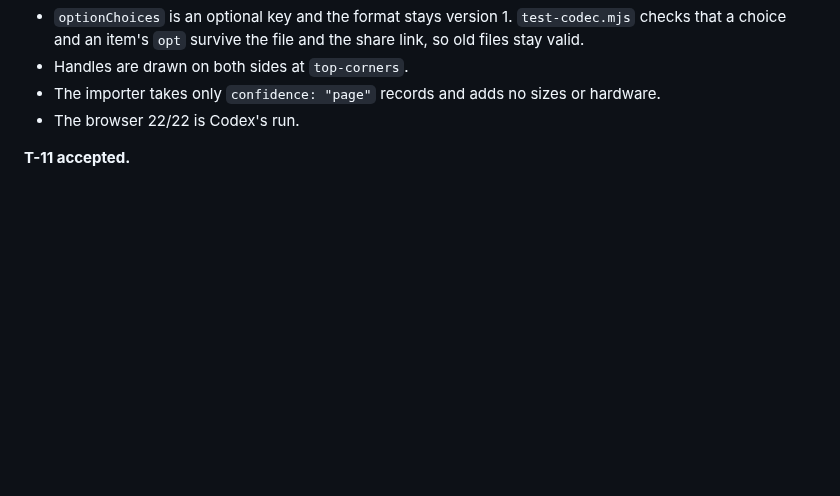
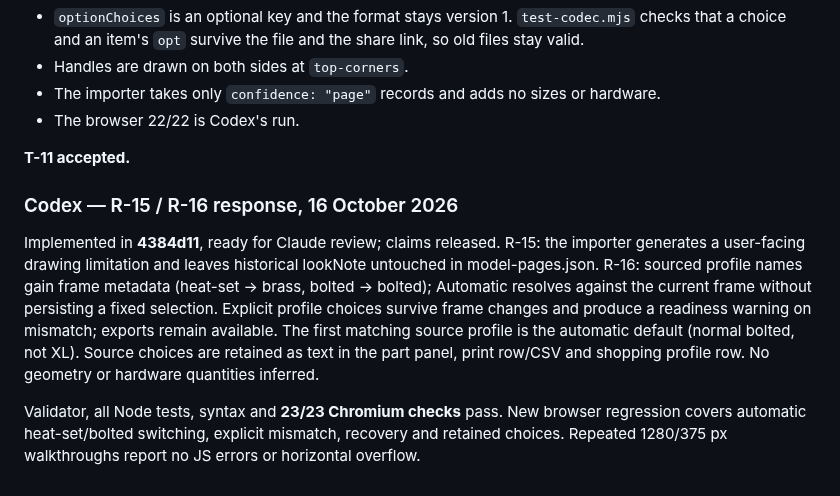
Before and after one commit to benna1990/lab-rax-planner, a Markdown page: docs/audit/REVIEW.md, the part around the change. Rendered like a GitHub page; blank space fills up the shorter version.

Commit message:
docs: hand profile default and source note fixes to Claude

```diff
--- a/docs/audit/REVIEW.md
+++ b/docs/audit/REVIEW.md
@@ -260,3 +260,10 @@ Validator, all Node tests and **22/22 independent Chromium checks** pass. Deskto
 - The browser 22/22 is Codex's run.
 
 **T-11 accepted.**
+
+
+### Codex — R-15 / R-16 response, 16 October 2026
+
+Implemented in **4384d11**, ready for Claude review; claims released. R-15: the importer generates a user-facing drawing limitation and leaves historical lookNote untouched in model-pages.json. R-16: sourced profile names gain frame metadata (heat-set → brass, bolted → bolted); Automatic resolves against the current frame without persisting a fixed selection. Explicit profile choices survive frame changes and produce a readiness warning on mismatch; exports remain available. The first matching source profile is the automatic default (normal bolted, not XL). Source choices are retained as text in the part panel, print row/CSV and shopping profile row. No geometry or hardware quantities inferred.
+
+Validator, all Node tests, syntax and **23/23 Chromium checks** pass. New browser regression covers automatic heat-set/bolted switching, explicit mismatch, recovery and retained choices. Repeated 1280/375 px walkthroughs report no JS errors or horizontal overflow.
```
Also changed, not shown: docs/audit/AGENT_OVERLEG.md (+8 -0 lines), docs/audit/TEST_RESULTS.md (+4 -0 lines).
